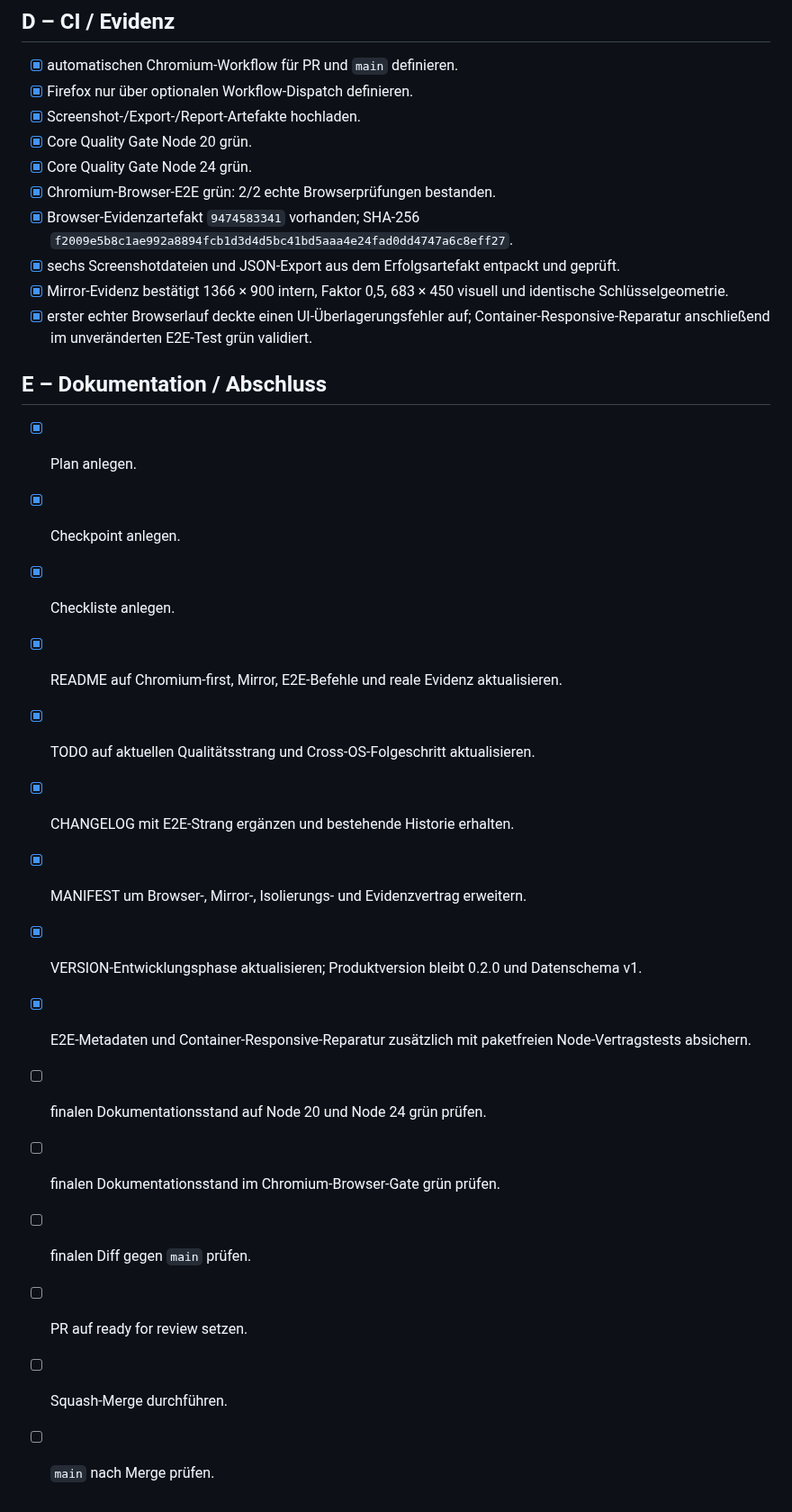
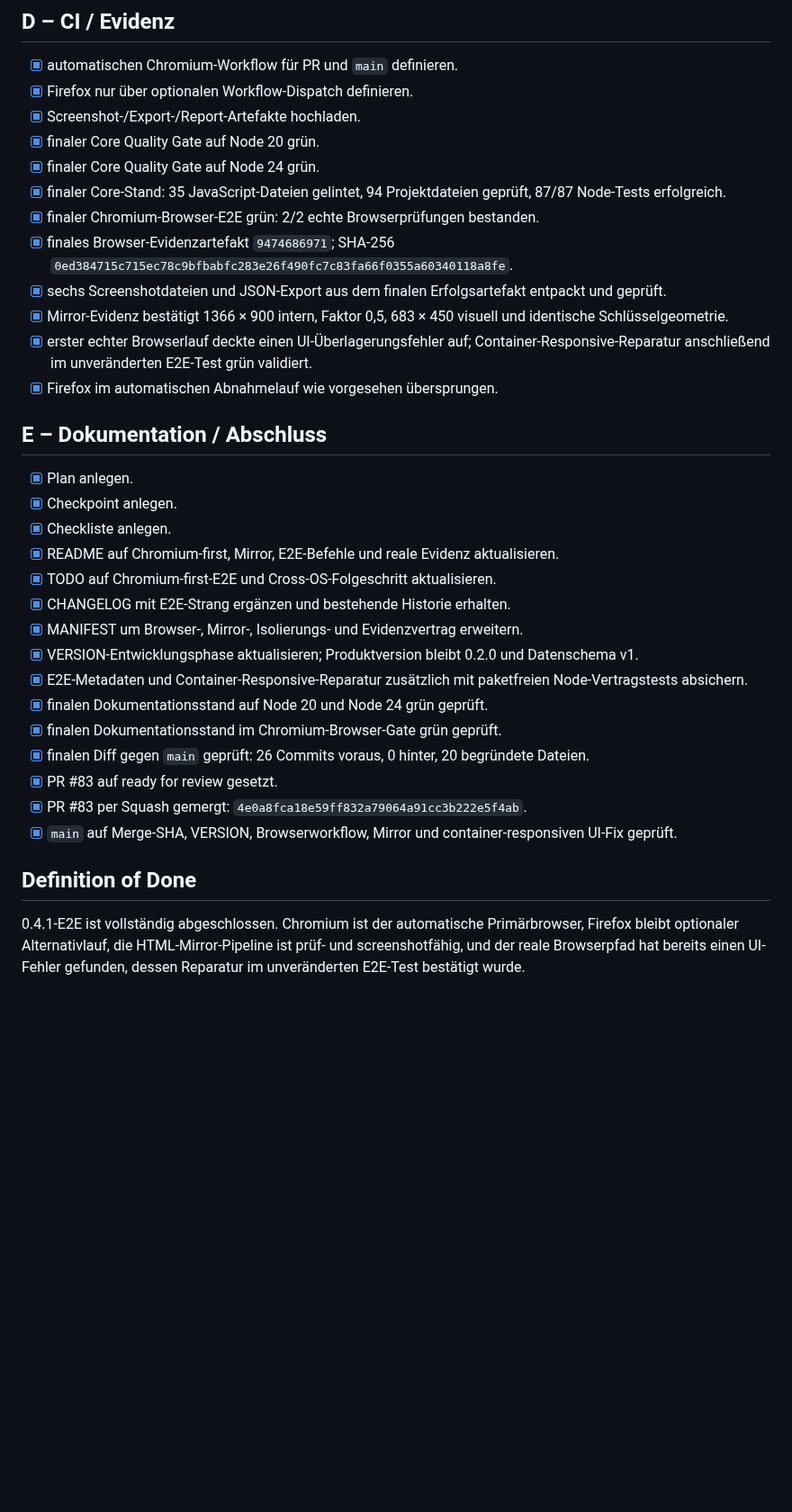
Before and after one commit to provoware/PROVOWARE, a Markdown page: docs/CHECKLIST_0.4.1_BROWSER_E2E_HTML_MIRROR.md, the part around the change. Shown at 90% size. GitHub-like rendering; blank space fills up the shorter version.

Commit message:
Docs: 0.4.1-E2E Abnahmecheckliste nach Merge abschließen

```diff
--- a/docs/CHECKLIST_0.4.1_BROWSER_E2E_HTML_MIRROR.md
+++ b/docs/CHECKLIST_0.4.1_BROWSER_E2E_HTML_MIRROR.md
@@ -43,13 +43,15 @@
 - [x] automatischen Chromium-Workflow für PR und `main` definieren.
 - [x] Firefox nur über optionalen Workflow-Dispatch definieren.
 - [x] Screenshot-/Export-/Report-Artefakte hochladen.
-- [x] Core Quality Gate Node 20 grün.
-- [x] Core Quality Gate Node 24 grün.
-- [x] Chromium-Browser-E2E grün: 2/2 echte Browserprüfungen bestanden.
-- [x] Browser-Evidenzartefakt `9474583341` vorhanden; SHA-256 `f2009e5b8c1ae992a8894fcb1d3d4d5bc41bd5aaa4e24fad0dd4747a6c8eff27`.
-- [x] sechs Screenshotdateien und JSON-Export aus dem Erfolgsartefakt entpackt und geprüft.
+- [x] finaler Core Quality Gate auf Node 20 grün.
+- [x] finaler Core Quality Gate auf Node 24 grün.
+- [x] finaler Core-Stand: 35 JavaScript-Dateien gelintet, 94 Projektdateien geprüft, 87/87 Node-Tests erfolgreich.
+- [x] finaler Chromium-Browser-E2E grün: 2/2 echte Browserprüfungen bestanden.
+- [x] finales Browser-Evidenzartefakt `9474686971`; SHA-256 `0ed384715c715ec78c9bfbabfc283e26f490fc7c83fa66f0355a60340118a8fe`.
+- [x] sechs Screenshotdateien und JSON-Export aus dem finalen Erfolgsartefakt entpackt und geprüft.
 - [x] Mirror-Evidenz bestätigt 1366 × 900 intern, Faktor 0,5, 683 × 450 visuell und identische Schlüsselgeometrie.
 - [x] erster echter Browserlauf deckte einen UI-Überlagerungsfehler auf; Container-Responsive-Reparatur anschließend im unveränderten E2E-Test grün validiert.
+- [x] Firefox im automatischen Abnahmelauf wie vorgesehen übersprungen.
 
 ## E – Dokumentation / Abschluss
 
@@ -57,14 +59,18 @@
 - [x] Checkpoint anlegen.
 - [x] Checkliste anlegen.
 - [x] README auf Chromium-first, Mirror, E2E-Befehle und reale Evidenz aktualisieren.
-- [x] TODO auf aktuellen Qualitätsstrang und Cross-OS-Folgeschritt aktualisieren.
+- [x] TODO auf Chromium-first-E2E und Cross-OS-Folgeschritt aktualisieren.
 - [x] CHANGELOG mit E2E-Strang ergänzen und bestehende Historie erhalten.
 - [x] MANIFEST um Browser-, Mirror-, Isolierungs- und Evidenzvertrag erweitern.
 - [x] VERSION-Entwicklungsphase aktualisieren; Produktversion bleibt 0.2.0 und Datenschema v1.
 - [x] E2E-Metadaten und Container-Responsive-Reparatur zusätzlich mit paketfreien Node-Vertragstests absichern.
-- [ ] finalen Dokumentationsstand auf Node 20 und Node 24 grün prüfen.
-- [ ] finalen Dokumentationsstand im Chromium-Browser-Gate grün prüfen.
-- [ ] finalen Diff gegen `main` prüfen.
-- [ ] PR auf ready for review setzen.
-- [ ] Squash-Merge durchführen.
-- [ ] `main` nach Merge prüfen.
+- [x] finalen Dokumentationsstand auf Node 20 und Node 24 grün geprüft.
+- [x] finalen Dokumentationsstand im Chromium-Browser-Gate grün geprüft.
+- [x] finalen Diff gegen `main` geprüft: 26 Commits voraus, 0 hinter, 20 begründete Dateien.
+- [x] PR #83 auf ready for review gesetzt.
+- [x] PR #83 per Squash gemergt: `4e0a8fca18e59ff832a79064a91cc3b222e5f4ab`.
+- [x] `main` auf Merge-SHA, VERSION, Browserworkflow, Mirror und container-responsiven UI-Fix geprüft.
+
+## Definition of Done
+
+0.4.1-E2E ist vollständig abgeschlossen. Chromium ist der automatische Primärbrowser, Firefox bleibt optionaler Alternativlauf, die HTML-Mirror-Pipeline ist prüf- und screenshotfähig, und der reale Browserpfad hat bereits einen UI-Fehler gefunden, dessen Reparatur im unveränderten E2E-Test bestätigt wurde.
```
